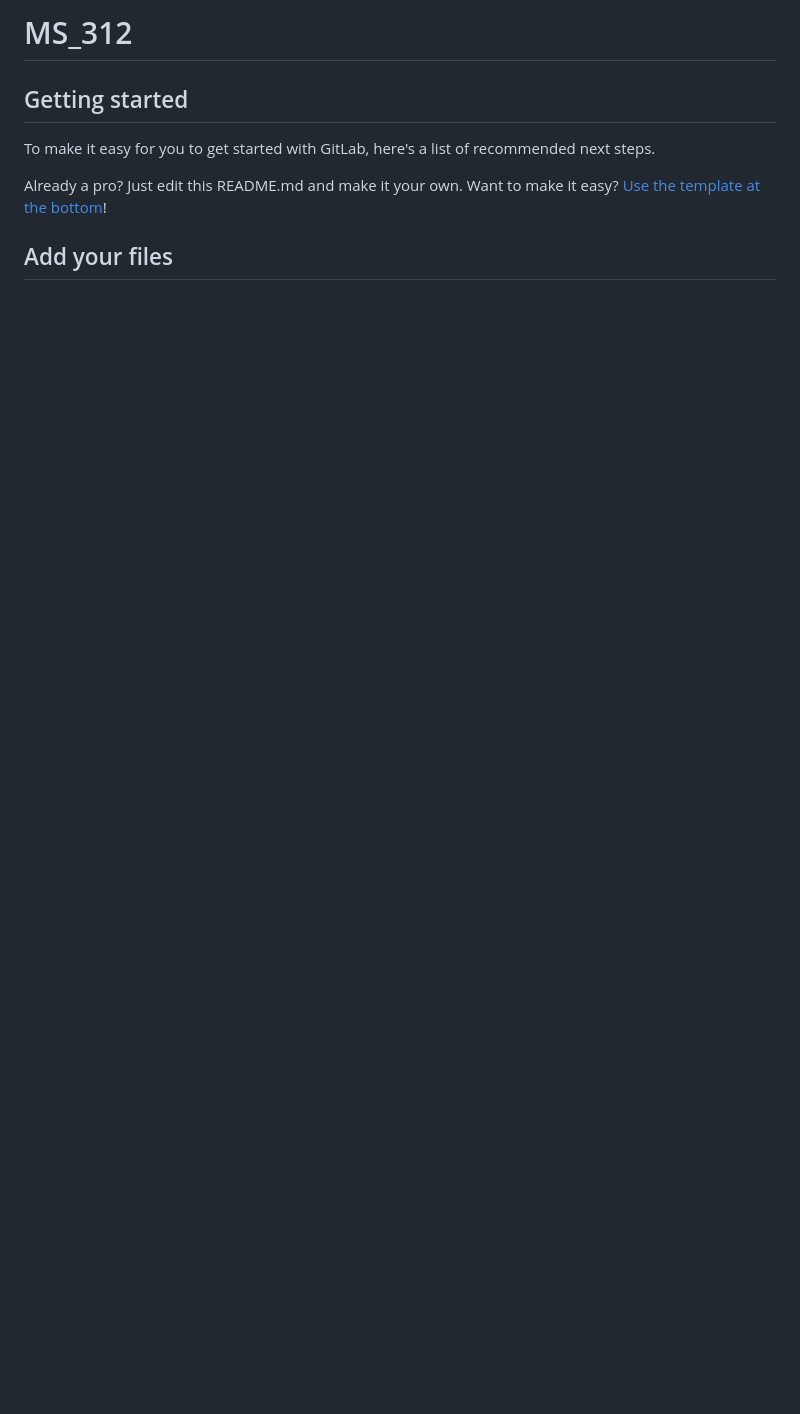
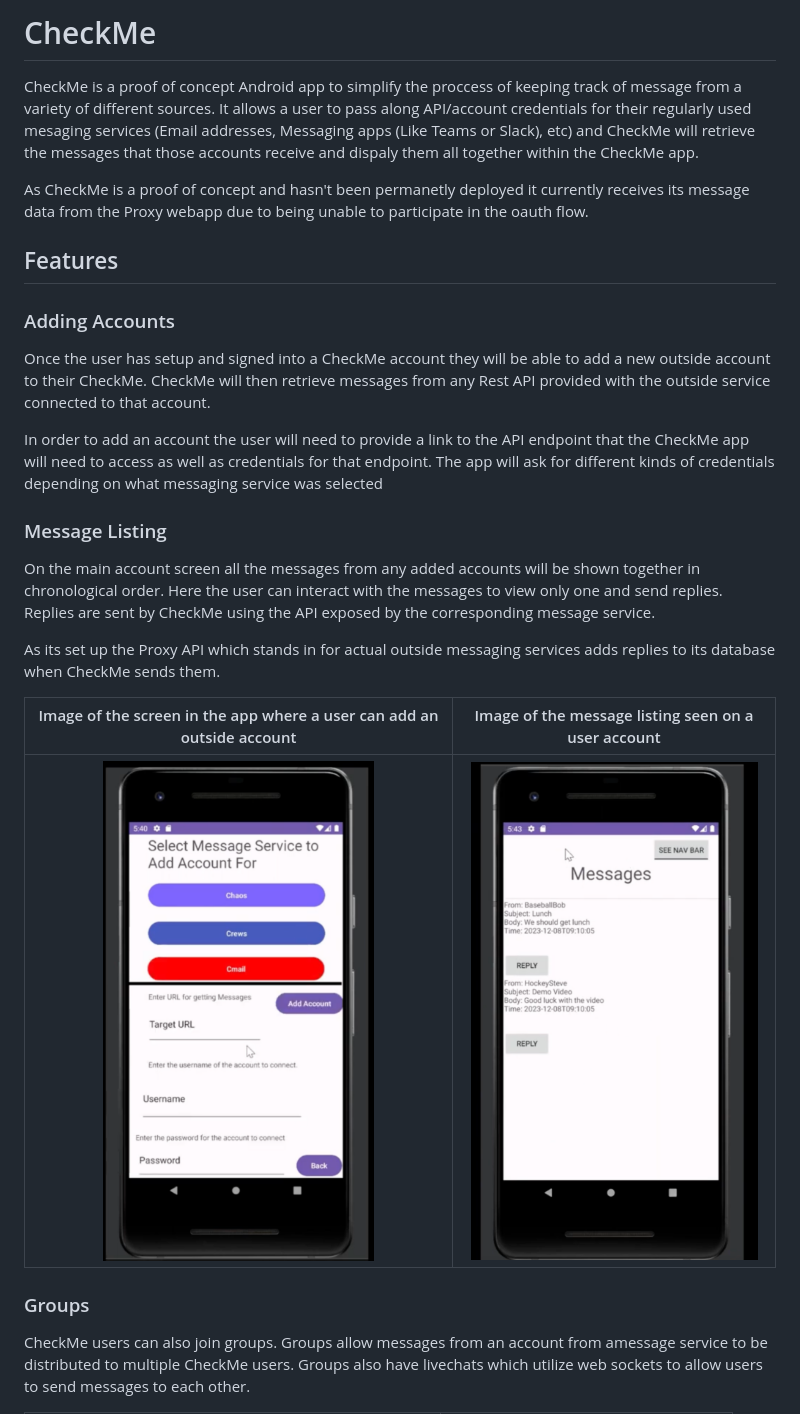
Before and after one commit to lbroglio/CheckMe, a Markdown page: README.md, the part around the change printed below. Drawn GitHub-style; blank space fills up the shorter version.

```diff
--- a/README.md
+++ b/README.md
@@ -1,12 +1,31 @@
-# MS_312
+# CheckMe
+
+CheckMe is a proof of concept Android app to simplify the proccess of keeping track of message from a variety of different sources. It allows a user to pass along API/account credentials for their regularly used mesaging services (Email addresses, Messaging apps (Like Teams or Slack), etc) and CheckMe will retrieve the messages that those accounts receive and dispaly them all together within the CheckMe app.
+
+As CheckMe is a proof of concept and hasn't been permanetly deployed it currently receives its message data from the Proxy webapp due to being unable to participate in the oauth flow.
+
+## Features
+
+### Adding Accounts
+
+Once the user has setup and signed into a CheckMe account they will be able to add a new outside account to their CheckMe. CheckMe will then retrieve messages from any Rest API provided with the outside service connected to that account.
+
+In order to add an account the user will need to provide a link to the API endpoint that the CheckMe app will need to access as well as credentials for that endpoint. The app will ask for different kinds of credentials depending on what messaging service was selected
+
+### Message Listing
+
+On the main account screen all the messages from any added accounts will be shown together in chronological order. Here the user can interact with the messages to view only one and send replies. Replies are sent by CheckMe using the API exposed by the corresponding message service.
+
+As its set up the Proxy API which stands in for actual outside messaging services adds replies to its database when CheckMe sends them.
 
 
+| Image of the screen in the app where a user can add an outside account               | Image of the message listing seen on a user account |
+| :----------------------------------------------------------------------------------: | :--------------------------------------------------------------------------------: |
+| <img style="float: right;" src="Documents/images/AccountAddScreen.png" height="500"> | <img style="float: right;" src="Documents/images/MessageListing.png" height="500"> |
 
-## Getting started
 
-To make it easy for you to get started with GitLab, here's a list of recommended next steps.
+### Groups
 
-Already a pro? Just edit this README.md and make it your own. Want to make it easy? [Use the template at the bottom](#editing-this-readme)!
+CheckMe users can also join groups. Groups allow messages from an account from amessage service to be distributed to multiple CheckMe users. Groups also have livechats which utilize web sockets to allow users to send messages to each other.
 
-## Add your files
 
```
Also changed, not shown: other parts of README.md (+19 -67 lines).
